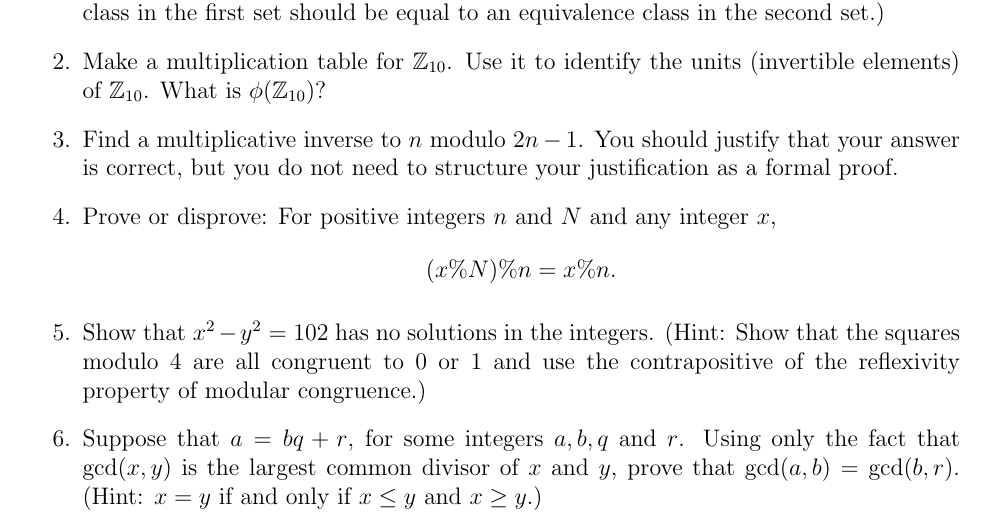
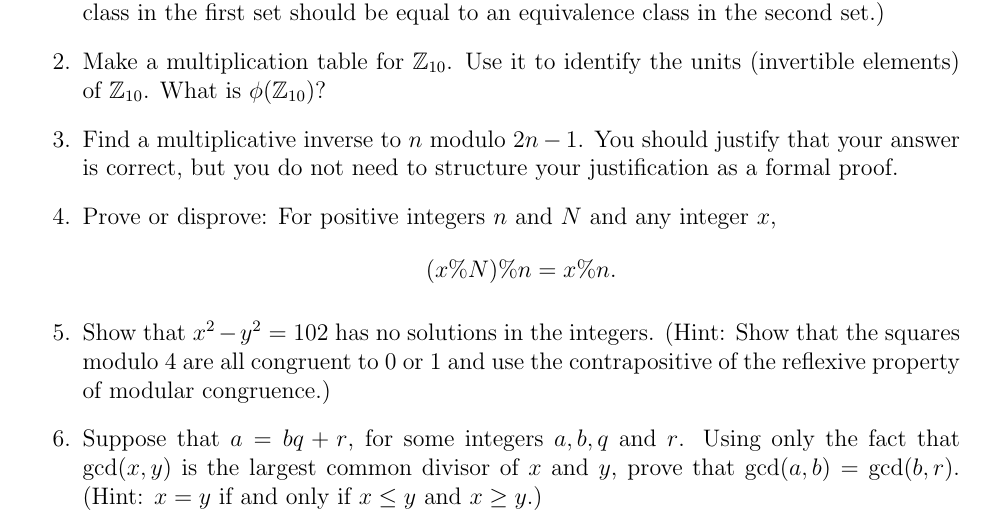
Before and after one commit to heburson/MATH5248, a LaTeX problem sheet (Spring2022/Homework2.tex): part of the page, cut so that both start at the same text. Compiled offline with pdfLaTeX.

Commit message:
Update Homework2.tex

```diff
--- a/Spring2022/Homework2.tex
+++ b/Spring2022/Homework2.tex
@@ -39,7 +39,7 @@ When working on this assignment, you should focus on the following goals:
 \item Find a multiplicative inverse to $n$ modulo $2n-1$. You should justify that your answer is correct, but you do not need to structure your justification as a formal proof.
 
 \item Prove or disprove: For positive integers $n$ and $N$ and any integer $x$, $$(x\% N)\% n= x\% n.$$
-\item Show that $x^2-y^2=102$ has no solutions in the integers. (Hint: Show that the squares modulo $4$ are all congruent to $0$ or $1$ and use the contrapositive of the reflexivity property of modular congruence.)
+\item Show that $x^2-y^2=102$ has no solutions in the integers. (Hint: Show that the squares modulo $4$ are all congruent to $0$ or $1$ and use the contrapositive of the reflexive property of modular congruence.)
 
 \item Suppose that $a=bq+r$, for some integers $a,b, q$ and $r$. Using only the fact that $\gcd(x,y)$ is the largest common divisor of $x$ and $y$, prove that $\gcd(a,b)=\gcd(b,r)$.  (Hint: $x=y$ if and only if $x\le y$ and $x\ge y$.)
 
```
